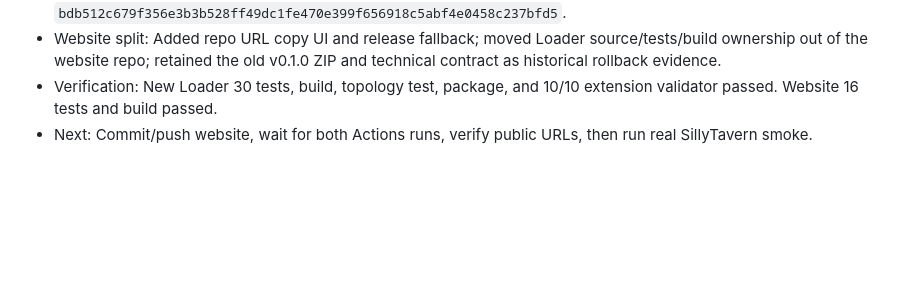
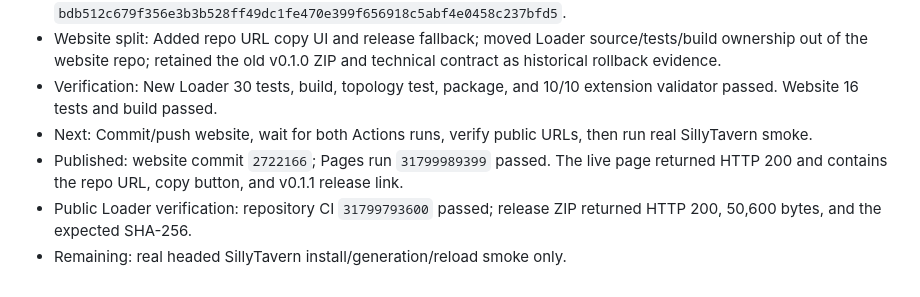
Before and after one commit to Minijinai75/tavern-pet-workshop, a Markdown page: TASK_LOG.md, the part around the change. Drawn GitHub-style; blank space fills up the shorter version.

```diff
--- a/TASK_LOG.md
+++ b/TASK_LOG.md
@@ -64,3 +64,6 @@
 - Website split: Added repo URL copy UI and release fallback; moved Loader source/tests/build ownership out of the website repo; retained the old v0.1.0 ZIP and technical contract as historical rollback evidence.
 - Verification: New Loader 30 tests, build, topology test, package, and 10/10 extension validator passed. Website 16 tests and build passed.
 - Next: Commit/push website, wait for both Actions runs, verify public URLs, then run real SillyTavern smoke.
+- Published: website commit `2722166`; Pages run `31799989399` passed. The live page returned HTTP 200 and contains the repo URL, copy button, and v0.1.1 release link.
+- Public Loader verification: repository CI `31799793600` passed; release ZIP returned HTTP 200, 50,600 bytes, and the expected SHA-256.
+- Remaining: real headed SillyTavern install/generation/reload smoke only.
```
Also changed, not shown: PROJECT_STATUS.md (+3 -3 lines), VERIFY.md (+3 -0 lines).
